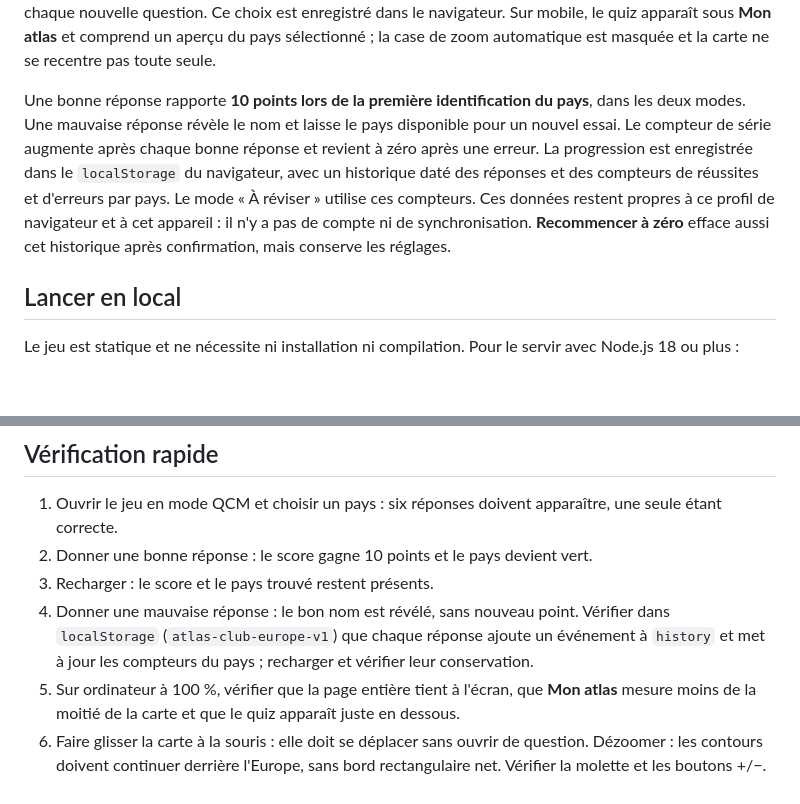
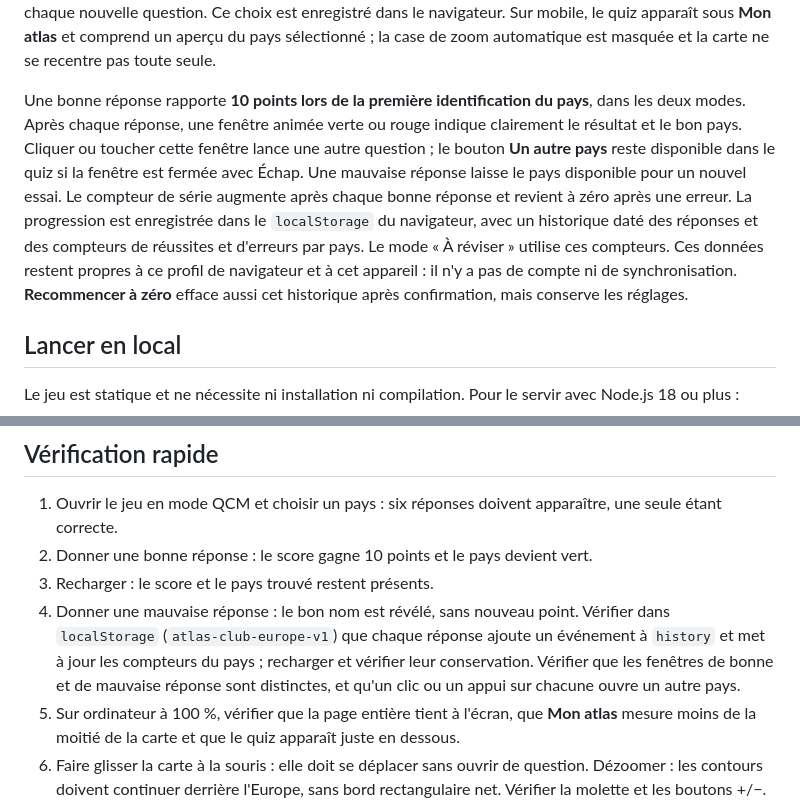
Before and after one commit to lechampdelaurore-boop/quiz-carte-europe, a Markdown page: README.md, 2 parts joined by grey strips. GitHub-like rendering; blank space fills up the shorter version.

Commit message:
Documenter les animations de résultat

```diff
--- a/README.md
+++ b/README.md
@@ -16,7 +16,7 @@ Le choix des réglages est conservé dans ce navigateur et s'applique à la proc
 
 La carte se déplace en la faisant glisser et se zoome avec la molette, un pincement à deux doigts ou les boutons +/−. Au dézoom, un fond géographique prolonge l'Europe vers l'Atlantique, l'Afrique du Nord et l'Asie occidentale, sans afficher la carte du monde entière. Sur ordinateur, le bouton **Choisir un pays au hasard** se trouve entre **Mon atlas** et le quiz ; la question apparaît juste en dessous, à côté de la carte. La case **Zoom automatique sur le pays**, cochée par défaut, recentre la carte avec un léger agrandissement à chaque nouvelle question. Ce choix est enregistré dans le navigateur. Sur mobile, le quiz apparaît sous **Mon atlas** et comprend un aperçu du pays sélectionné ; la case de zoom automatique est masquée et la carte ne se recentre pas toute seule.
 
-Une bonne réponse rapporte **10 points lors de la première identification du pays**, dans les deux modes. Une mauvaise réponse révèle le nom et laisse le pays disponible pour un nouvel essai. Le compteur de série augmente après chaque bonne réponse et revient à zéro après une erreur. La progression est enregistrée dans le `localStorage` du navigateur, avec un historique daté des réponses et des compteurs de réussites et d'erreurs par pays. Le mode « À réviser » utilise ces compteurs. Ces données restent propres à ce profil de navigateur et à cet appareil : il n'y a pas de compte ni de synchronisation. **Recommencer à zéro** efface aussi cet historique après confirmation, mais conserve les réglages.
+Une bonne réponse rapporte **10 points lors de la première identification du pays**, dans les deux modes. Après chaque réponse, une fenêtre animée verte ou rouge indique clairement le résultat et le bon pays. Cliquer ou toucher cette fenêtre lance une autre question ; le bouton **Un autre pays** reste disponible dans le quiz si la fenêtre est fermée avec Échap. Une mauvaise réponse laisse le pays disponible pour un nouvel essai. Le compteur de série augmente après chaque bonne réponse et revient à zéro après une erreur. La progression est enregistrée dans le `localStorage` du navigateur, avec un historique daté des réponses et des compteurs de réussites et d'erreurs par pays. Le mode « À réviser » utilise ces compteurs. Ces données restent propres à ce profil de navigateur et à cet appareil : il n'y a pas de compte ni de synchronisation. **Recommencer à zéro** efface aussi cet historique après confirmation, mais conserve les réglages.
 
 ## Lancer en local
 
@@ -64,6 +64,7 @@ Contours issus de [Natural Earth, Admin 0 Countries, échelle 1:10m](https://www
 3. Recharger : le score et le pays trouvé restent présents.
 4. Donner une mauvaise réponse : le bon nom est révélé, sans nouveau point.
    Vérifier dans `localStorage` (`atlas-club-europe-v1`) que chaque réponse ajoute un événement à `history` et met à jour les compteurs du pays ; recharger et vérifier leur conservation.
+   Vérifier que les fenêtres de bonne et de mauvaise réponse sont distinctes, et qu'un clic ou un appui sur chacune ouvre un autre pays.
 5. Sur ordinateur à 100 %, vérifier que la page entière tient à l'écran, que **Mon atlas** mesure moins de la moitié de la carte et que le quiz apparaît juste en dessous.
 6. Faire glisser la carte à la souris : elle doit se déplacer sans ouvrir de question. Dézoomer : les contours doivent continuer derrière l'Europe, sans bord rectangulaire net. Vérifier la molette et les boutons +/−.
 7. Tirer un pays au hasard avec la case **Zoom automatique** cochée : la carte se recentre. Décocher la case et recommencer : la carte ne doit pas bouger.
```
